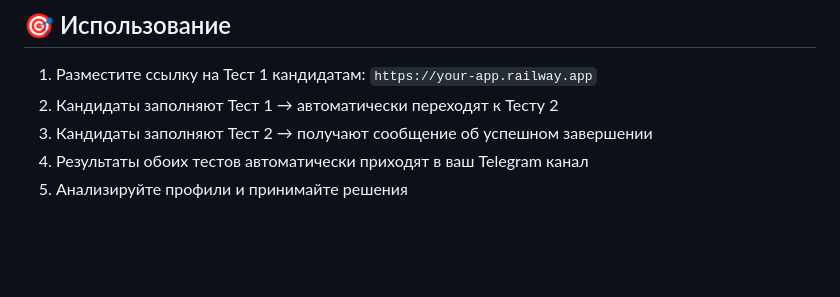
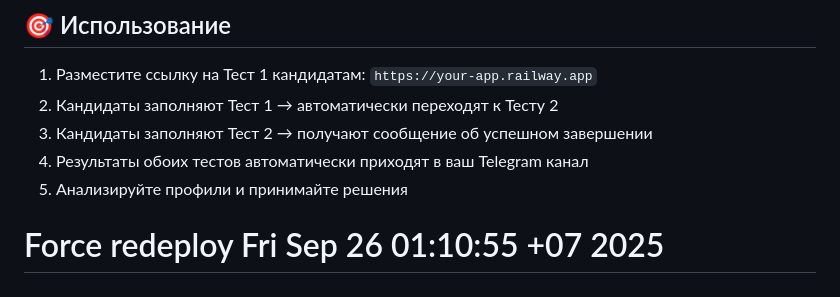
Before and after one commit to Tumanov77/disc-broker-tests, a Markdown page: README.md, the part around the change. GitHub-like rendering; blank space fills up the shorter version.

Commit message:
Force redeploy

```diff
--- a/README.md
+++ b/README.md
@@ -173,3 +173,4 @@ disc-bot/
 3. Кандидаты заполняют Тест 2 → получают сообщение об успешном завершении
 4. Результаты обоих тестов автоматически приходят в ваш Telegram канал
 5. Анализируйте профили и принимайте решения
+# Force redeploy Fri Sep 26 01:10:55 +07 2025
```
